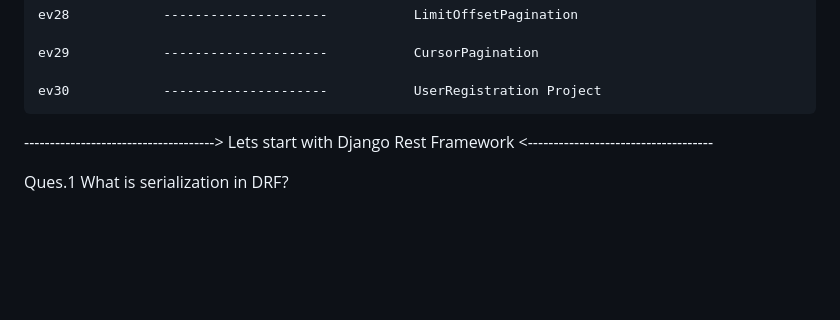
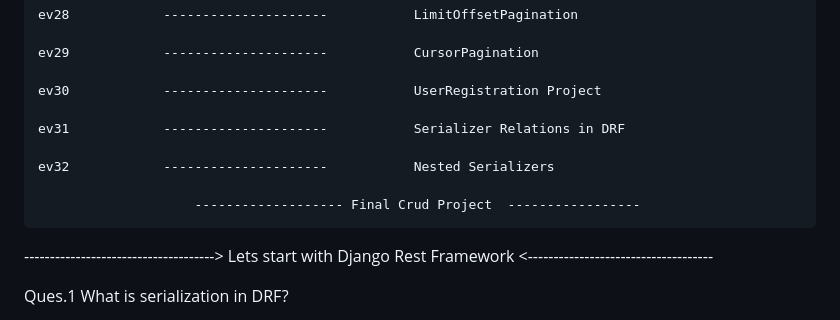
Before and after one commit to HarshRaj709/DjangoRestFramework_notes, a Markdown page: README.md, the part around the change. GitHub-like rendering; blank space fills up the shorter version.

Commit message:
Drf Complete Final Crud Project added

```diff
--- a/README.md
+++ b/README.md
@@ -59,6 +59,12 @@
     ev29            ---------------------           CursorPagination
 
     ev30            ---------------------           UserRegistration Project
+
+    ev31            ---------------------           Serializer Relations in DRF
+
+    ev32            ---------------------           Nested Serializers
+
+                        ------------------- Final Crud Project  -----------------
 
 -------------------------------------> Lets start with Django Rest Framework <------------------------------------
 
```
